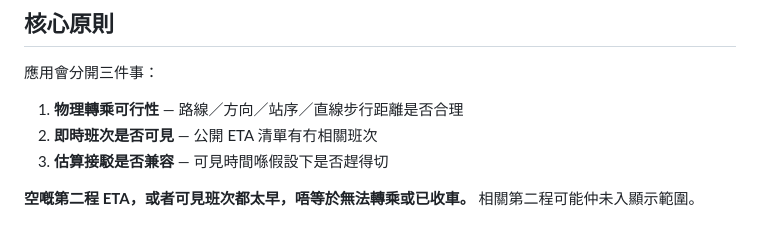
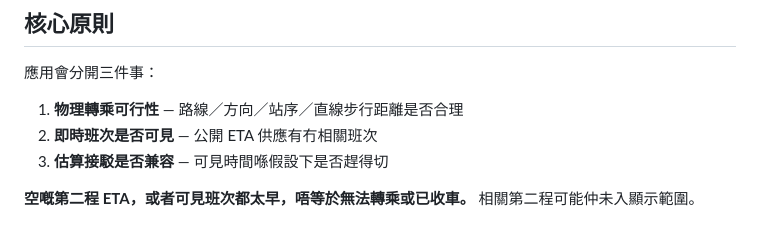
Before and after one commit to black-gif26/hk-transfer-match, a Markdown page: README.md, the part around the change. GitHub-like rendering.

Commit message:
fix README.md and package.json tip content

```diff
--- a/README.md
+++ b/README.md
@@ -7,7 +7,7 @@
 應用會分開三件事：
 
 1. **物理轉乘可行性** — 路線／方向／站序／直線步行距離是否合理
-2. **即時班次是否可見** — 公開 ETA 清單有冇相關班次
+2. **即時班次是否可見** — 公開 ETA 供應有冇相關班次
 3. **估算接駁是否兼容** — 可見時間喺假設下是否趕得切
 
 **空嘅第二程 ETA，或者可見班次都太早，唔等於無法轉乘或已收車。** 相關第二程可能仲未入顯示範圍。
```
